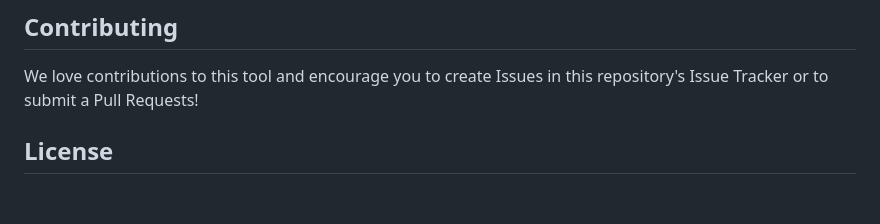
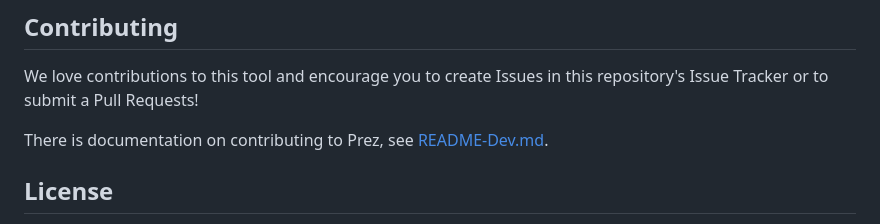
Before and after one commit to RDFLib/prez, a Markdown page: README.md, the part around the change. GitHub-like rendering; blank space fills up the shorter version.

```diff
--- a/README.md
+++ b/README.md
@@ -162,6 +162,8 @@ _Jamie Feiss_
 
 We love contributions to this tool and encourage you to create Issues in this repository's Issue Tracker or to submit a Pull Requests!
 
+There is documentation on contributing to Prez, see [README-Dev.md](README-Dev.md).
+
 ## License
 
 This version of Prez and the contents of this repository are also available under the [BSD-3-Clause License](https://opensource.org/licenses/BSD-3-Clause). See [this repository's LICENSE](LICENSE) file for details.
```
Also changed, not shown: README-Dev.md (+24 -19 lines).
